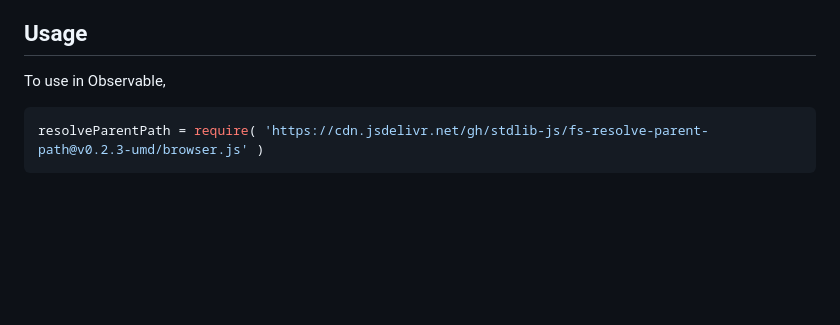
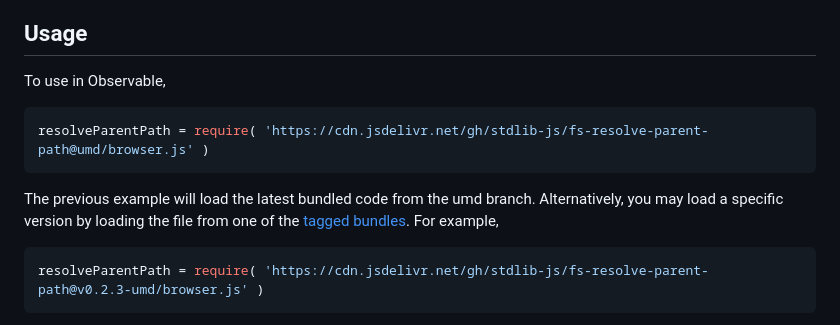
Before and after one commit to stdlib-js/fs-resolve-parent-path, a Markdown page: README.md, the part around one of its changes. GitHub-like rendering; blank space fills up the shorter version.

````diff
--- a/README.md
+++ b/README.md
@@ -44,6 +44,11 @@ limitations under the License.
 To use in Observable,
 
 ```javascript
+resolveParentPath = require( 'https://cdn.jsdelivr.net/gh/stdlib-js/fs-resolve-parent-path@umd/browser.js' )
+```
+The previous example will load the latest bundled code from the umd branch. Alternatively, you may load a specific version by loading the file from one of the [tagged bundles](https://github.com/stdlib-js/fs-resolve-parent-path/tags). For example,
+
+```javascript
 resolveParentPath = require( 'https://cdn.jsdelivr.net/gh/stdlib-js/fs-resolve-parent-path@v0.2.3-umd/browser.js' )
 ```
 
````
Also changed, not shown: other parts of README.md (+2 -2 lines).
